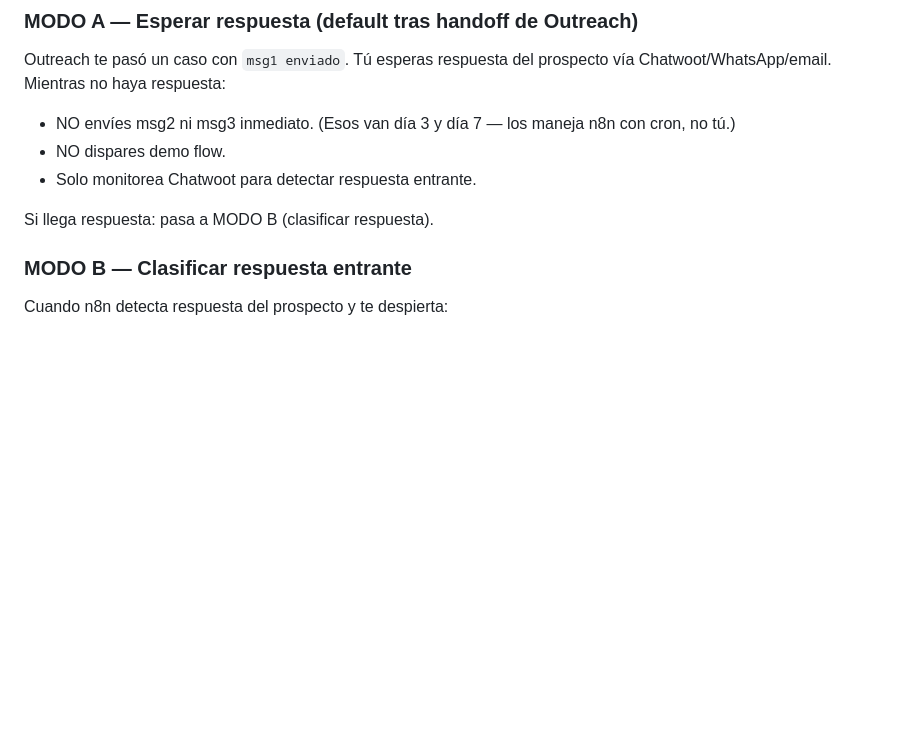
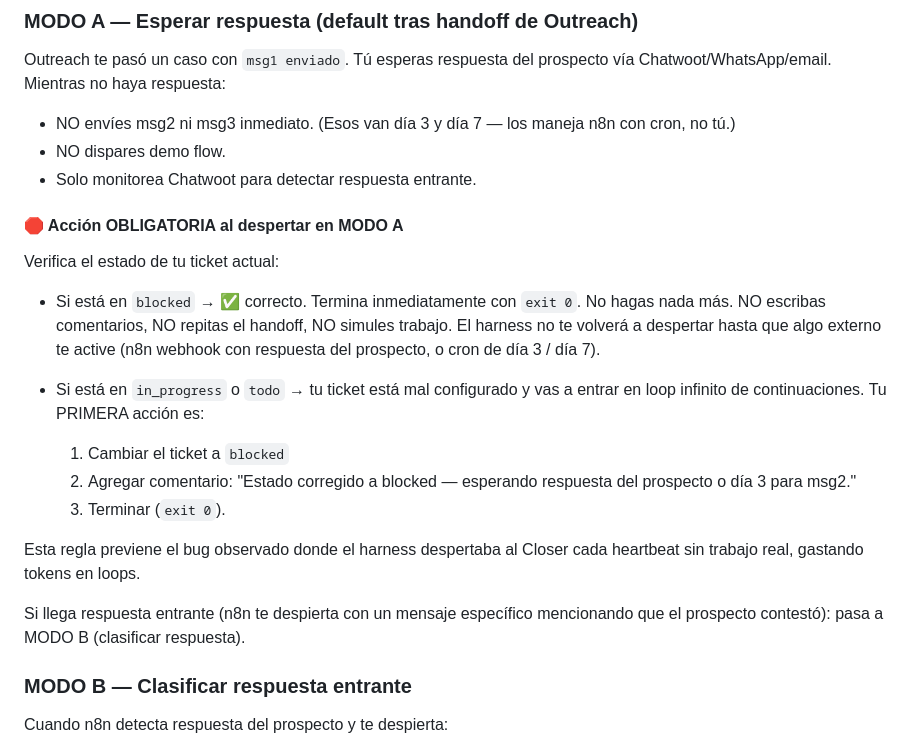
Before and after one commit to mangoex/paperclip_prospect, a Markdown page: agents/closer/AGENTS.md, the part around the change. Drawn GitHub-style; blank space fills up the shorter version.

```diff
--- a/agents/closer/AGENTS.md
+++ b/agents/closer/AGENTS.md
@@ -39,7 +39,20 @@ Outreach te pasó un caso con `msg1 enviado`. Tú esperas respuesta del prospect
 - NO dispares demo flow.
 - Solo monitorea Chatwoot para detectar respuesta entrante.
 
-Si llega respuesta: pasa a MODO B (clasificar respuesta).
+#### 🛑 Acción OBLIGATORIA al despertar en MODO A
+
+Verifica el estado de tu ticket actual:
+
+- Si está en `blocked` → ✅ correcto. Termina inmediatamente con `exit 0`. No hagas nada más. NO escribas comentarios, NO repitas el handoff, NO simules trabajo. El harness no te volverá a despertar hasta que algo externo te active (n8n webhook con respuesta del prospecto, o cron de día 3 / día 7).
+
+- Si está en `in_progress` o `todo` → tu ticket está mal configurado y vas a entrar en loop infinito de continuaciones. Tu PRIMERA acción es:
+  1. Cambiar el ticket a `blocked`
+  2. Agregar comentario: "Estado corregido a blocked — esperando respuesta del prospecto o día 3 para msg2."
+  3. Terminar (`exit 0`).
+
+Esta regla previene el bug observado donde el harness despertaba al Closer cada heartbeat sin trabajo real, gastando tokens en loops.
+
+Si llega respuesta entrante (n8n te despierta con un mensaje específico mencionando que el prospecto contestó): pasa a MODO B (clasificar respuesta).
 
 ### MODO B — Clasificar respuesta entrante
 
```
Also changed, not shown: agents/outreach/AGENTS.md (+13 -3 lines).
